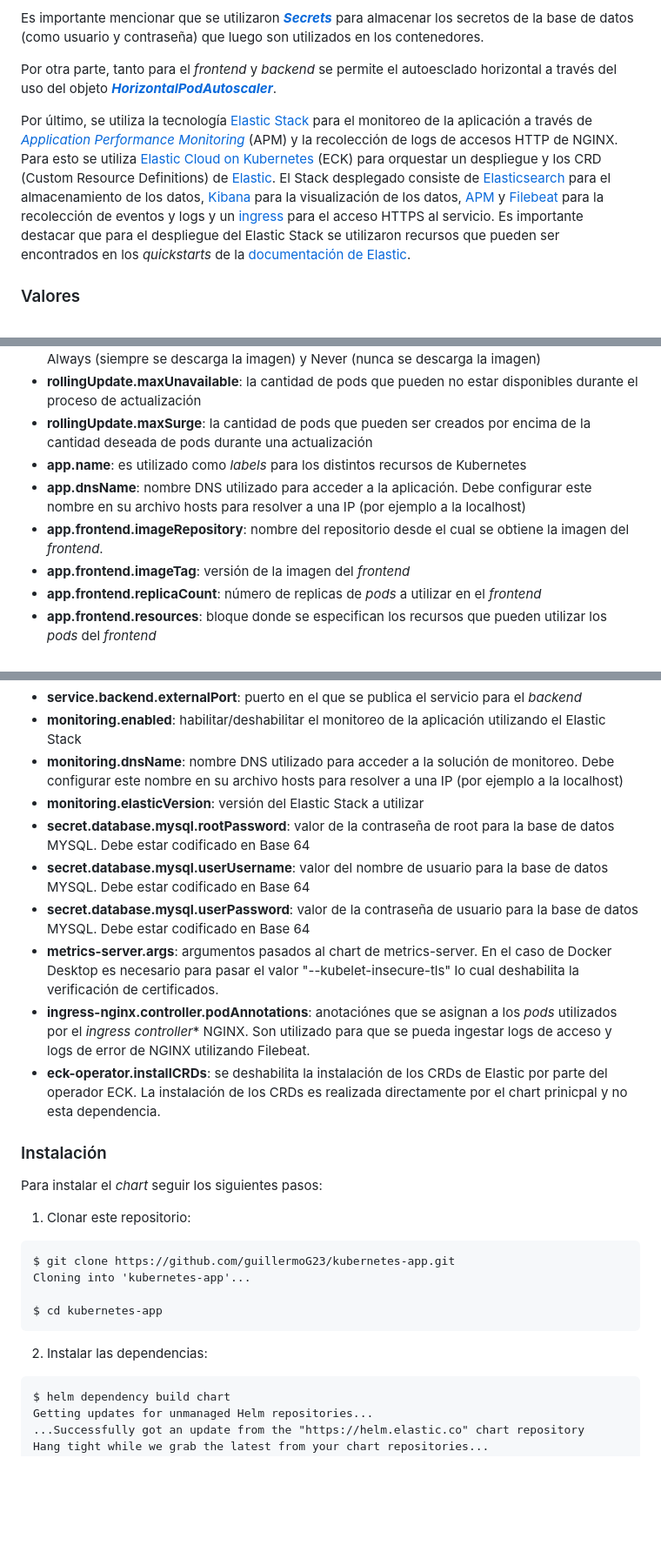
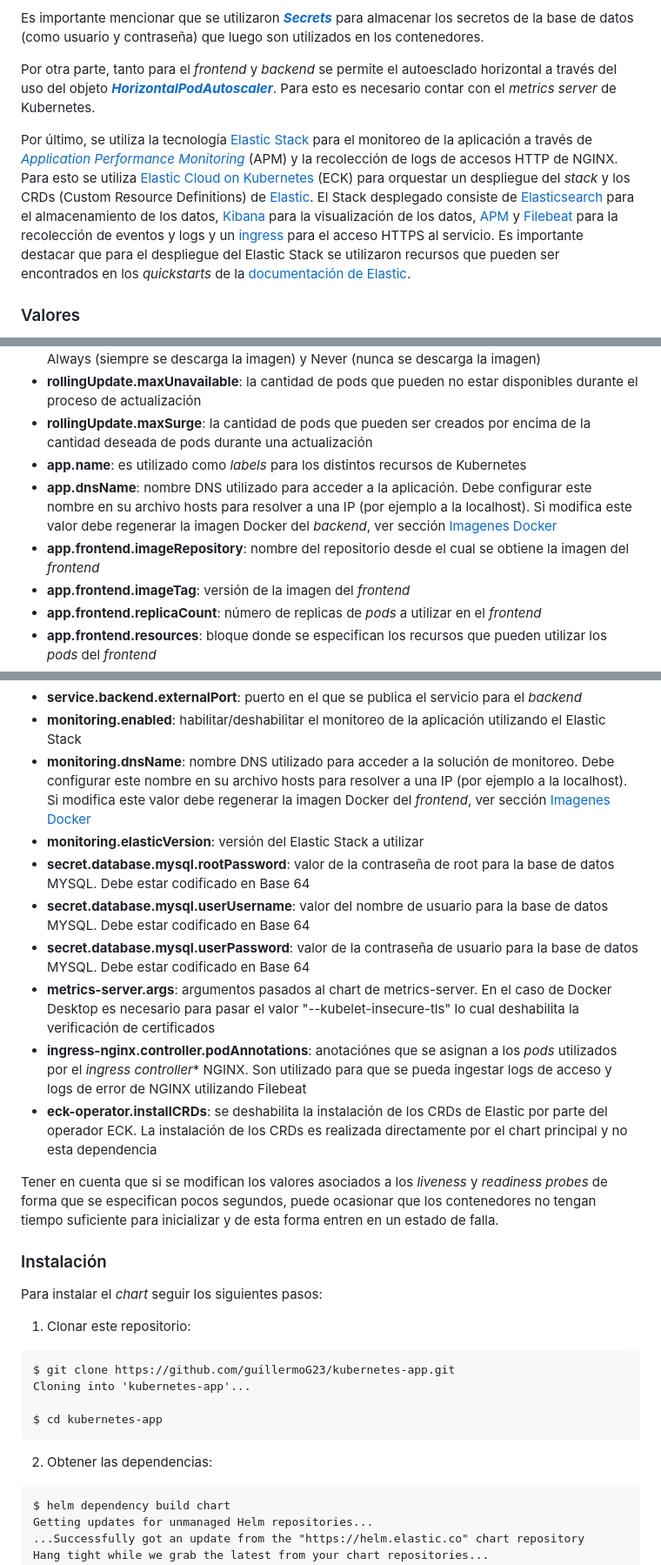
Before and after one commit to guillermoG23/kubernetes-app, a Markdown page: README.md, 3 parts joined by grey strips. Shown: that part at 87% size. GitHub-like rendering; blank space fills up the shorter version.

````diff
--- a/README.md
+++ b/README.md
@@ -47,9 +47,9 @@ También se implementó, a través de *init containers*, una dependencia en el d
 
 Es importante mencionar que se utilizaron [***Secrets***](./chart/templates/secrets/) para almacenar los secretos de la base de datos (como usuario y contraseña) que luego son utilizados en los contenedores.
 
-Por otra parte, tanto para el *frontend* y *backend* se permite el autoesclado horizontal a través del uso del objeto [***HorizontalPodAutoscaler***](./chart/templates/horizontalpodautoscaler/).
+Por otra parte, tanto para el *frontend* y *backend* se permite el autoesclado horizontal a través del uso del objeto [***HorizontalPodAutoscaler***](./chart/templates/horizontalpodautoscaler/). Para esto es necesario contar con el *metrics server* de Kubernetes.
 
-Por último, se utiliza la tecnología [Elastic Stack](https://www.elastic.co/es/elastic-stack) para el monitoreo de la aplicación a través de [*Application Performance Monitoring*](https://www.elastic.co/es/observability/application-performance-monitoring) (APM) y la recolección de logs de accesos HTTP de NGINX. Para esto se utiliza [Elastic Cloud on Kubernetes](https://www.elastic.co/guide/en/cloud-on-k8s/current/index.html) (ECK) para orquestar un despliegue y los CRD (Custom Resource Definitions) de [Elastic](./chart/crds/). El Stack desplegado consiste de [Elasticsearch](./chart/templates/elastic/elasticsearch.yaml) para el almacenamiento de los datos, [Kibana](./chart/templates/elastic/kibana.yaml) para la visualización de los datos, [APM](./chart/templates/elastic/apm.yaml) y [Filebeat](./chart/templates/elastic/filebeat.yaml) para la recolección de eventos y logs y un [ingress](./chart/templates/elastic/ingress.yml) para el acceso HTTPS al servicio. Es importante destacar que para el despliegue del Elastic Stack se utilizaron recursos que pueden ser encontrados en los *quickstarts* de la [documentación de Elastic](https://www.elastic.co/guide/en/cloud-on-k8s/current/k8s-quickstart.html).
+Por último, se utiliza la tecnología [Elastic Stack](https://www.elastic.co/es/elastic-stack) para el monitoreo de la aplicación a través de [*Application Performance Monitoring*](https://www.elastic.co/es/observability/application-performance-monitoring) (APM) y la recolección de logs de accesos HTTP de NGINX. Para esto se utiliza [Elastic Cloud on Kubernetes](https://www.elastic.co/guide/en/cloud-on-k8s/current/index.html) (ECK) para orquestar un despliegue del *stack* y los CRDs (Custom Resource Definitions) de [Elastic](./chart/crds/). El Stack desplegado consiste de [Elasticsearch](./chart/templates/elastic/elasticsearch.yaml) para el almacenamiento de los datos, [Kibana](./chart/templates/elastic/kibana.yaml) para la visualización de los datos, [APM](./chart/templates/elastic/apm.yaml) y [Filebeat](./chart/templates/elastic/filebeat.yaml) para la recolección de eventos y logs y un [ingress](./chart/templates/elastic/ingress.yml) para el acceso HTTPS al servicio. Es importante destacar que para el despliegue del Elastic Stack se utilizaron recursos que pueden ser encontrados en los *quickstarts* de la [documentación de Elastic](https://www.elastic.co/guide/en/cloud-on-k8s/current/k8s-quickstart.html).
 
 ### Valores
 El despliegue de la aplicación puede ser modificado en base al valor que se asignan a las variables del *chart* especificadas en el archivo [values.yaml](./chart/values.yaml). A continuación se explican cada uno de estos valores.
@@ -59,8 +59,8 @@ El despliegue de la aplicación puede ser modificado en base al valor que se asi
 - **rollingUpdate.maxUnavailable**: la cantidad de pods que pueden no estar disponibles durante el proceso de actualización
 - **rollingUpdate.maxSurge**: la cantidad de pods que pueden ser creados por encima de la cantidad deseada de pods durante una actualización
 - **app.name**: es utilizado como *labels* para los distintos recursos de Kubernetes
-- **app.dnsName**: nombre DNS utilizado para acceder a la aplicación. Debe configurar este nombre en su archivo hosts para resolver a una IP (por ejemplo a la localhost)
-- **app.frontend.imageRepository**: nombre del repositorio desde el cual se obtiene la imagen del *frontend*.
+- **app.dnsName**: nombre DNS utilizado para acceder a la aplicación. Debe configurar este nombre en su archivo hosts para resolver a una IP (por ejemplo a la localhost). Si modifica este valor debe regenerar la imagen Docker del *backend*, ver sección [Imagenes Docker](#imagenes-docker)
+- **app.frontend.imageRepository**: nombre del repositorio desde el cual se obtiene la imagen del *frontend*
 - **app.frontend.imageTag**: versión de la imagen del *frontend*
 - **app.frontend.replicaCount**: número de replicas de *pods* a utilizar en el *frontend*
 - **app.frontend.resources**: bloque donde se especifican los recursos que pueden utilizar los *pods* del *frontend*
@@ -92,14 +92,16 @@ El despliegue de la aplicación puede ser modificado en base al valor que se asi
 - **service.frontend.externalPort**: puerto en el que se publica el servicio para el *frontend*
 - **service.backend.externalPort**: puerto en el que se publica el servicio para el *backend*
 - **monitoring.enabled**: habilitar/deshabilitar el monitoreo de la aplicación utilizando el Elastic Stack
-- **monitoring.dnsName**: nombre DNS utilizado para acceder a la solución de monitoreo. Debe configurar este nombre en su archivo hosts para resolver a una IP (por ejemplo a la localhost)
+- **monitoring.dnsName**: nombre DNS utilizado para acceder a la solución de monitoreo. Debe configurar este nombre en su archivo hosts para resolver a una IP (por ejemplo a la localhost). Si modifica este valor debe regenerar la imagen Docker del *frontend*, ver sección [Imagenes Docker](#imagenes-docker)
 - **monitoring.elasticVersion**: versión del Elastic Stack a utilizar
 - **secret.database.mysql.rootPassword**: valor de la contraseña de root para la base de datos MYSQL. Debe estar codificado en Base 64
 - **secret.database.mysql.userUsername**: valor del nombre de usuario para la base de datos MYSQL. Debe estar codificado en Base 64
 - **secret.database.mysql.userPassword**: valor de la contraseña de usuario para la base de datos MYSQL. Debe estar codificado en Base 64
-- **metrics-server.args**: argumentos pasados al chart de metrics-server. En el caso de Docker Desktop es necesario para pasar el valor "--kubelet-insecure-tls" lo cual deshabilita la verificación de certificados.
-- **ingress-nginx.controller.podAnnotations**: anotaciónes que se asignan a los *pods* utilizados por el *ingress controller** NGINX. Son utilizado para que se pueda ingestar logs de acceso y logs de error de NGINX utilizando Filebeat.
-- **eck-operator.installCRDs**: se deshabilita la instalación de los CRDs de Elastic por parte del operador ECK. La instalación de los CRDs es realizada directamente por el chart prinicpal y no esta dependencia.
+- **metrics-server.args**: argumentos pasados al chart de metrics-server. En el caso de Docker Desktop es necesario para pasar el valor "--kubelet-insecure-tls" lo cual deshabilita la verificación de certificados
+- **ingress-nginx.controller.podAnnotations**: anotaciónes que se asignan a los *pods* utilizados por el *ingress controller** NGINX. Son utilizado para que se pueda ingestar logs de acceso y logs de error de NGINX utilizando Filebeat
+- **eck-operator.installCRDs**: se deshabilita la instalación de los CRDs de Elastic por parte del operador ECK. La instalación de los CRDs es realizada directamente por el chart principal y no esta dependencia
+
+Tener en cuenta que si se modifican los valores asociados a los *liveness* y *readiness* *probes* de forma que se especifican pocos segundos, puede ocasionar que los contenedores no tengan tiempo suficiente para inicializar y de esta forma entren en un estado de falla.
 
 ### Instalación
 Para instalar el *chart* seguir los siguientes pasos:
@@ -113,7 +115,7 @@ Cloning into 'kubernetes-app'...
 $ cd kubernetes-app
 ```
 
-2. Instalar las dependencias:
+2. Obtener las dependencias:
 
 ```
 $ helm dependency build chart
````
Also changed, not shown: other parts of README.md (+7 -7 lines).
